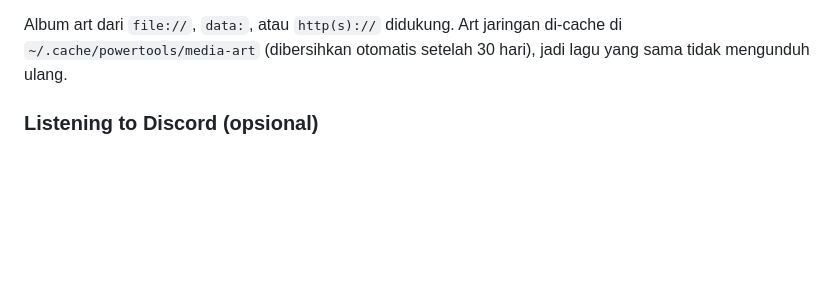
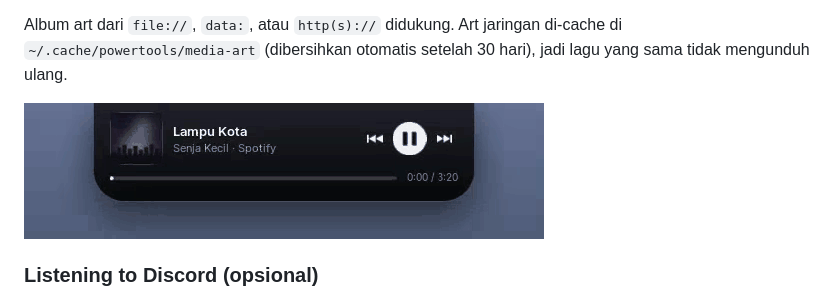
Before and after one commit to stefanusade/powertools, a Markdown page: README.md, the part around the change. GitHub-like rendering; pictures changed too: docs/gifs/island.gif (added); blank space fills up the shorter version.

```diff
--- a/README.md
+++ b/README.md
@@ -111,6 +111,8 @@ Kemunculannya:
 Album art dari `file://`, `data:`, atau `http(s)://` didukung. Art jaringan
 di-cache di `~/.cache/powertools/media-art` (dibersihkan otomatis setelah 30
 hari), jadi lagu yang sama tidak mengunduh ulang.
+
+![Island muncul saat media berubah, chip pemilih pemutar, klik untuk ganti pemutar, lalu muncul lagi saat pointer berhenti di tepi atas](docs/gifs/island.gif)
 
 ### Listening to Discord (opsional)
 
```
Also changed, not shown: tools/gifs/README.md (+54 -13 lines), 3 other files.
